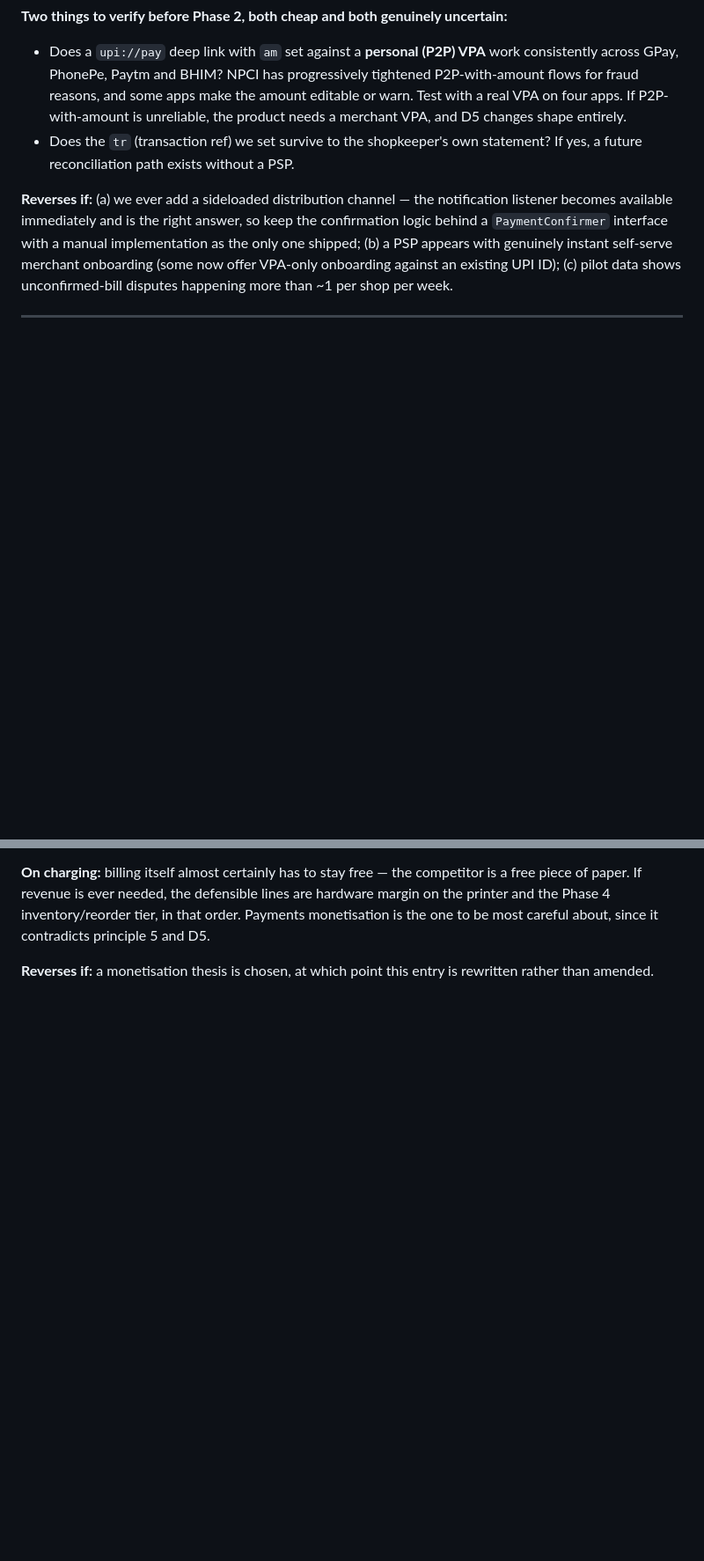
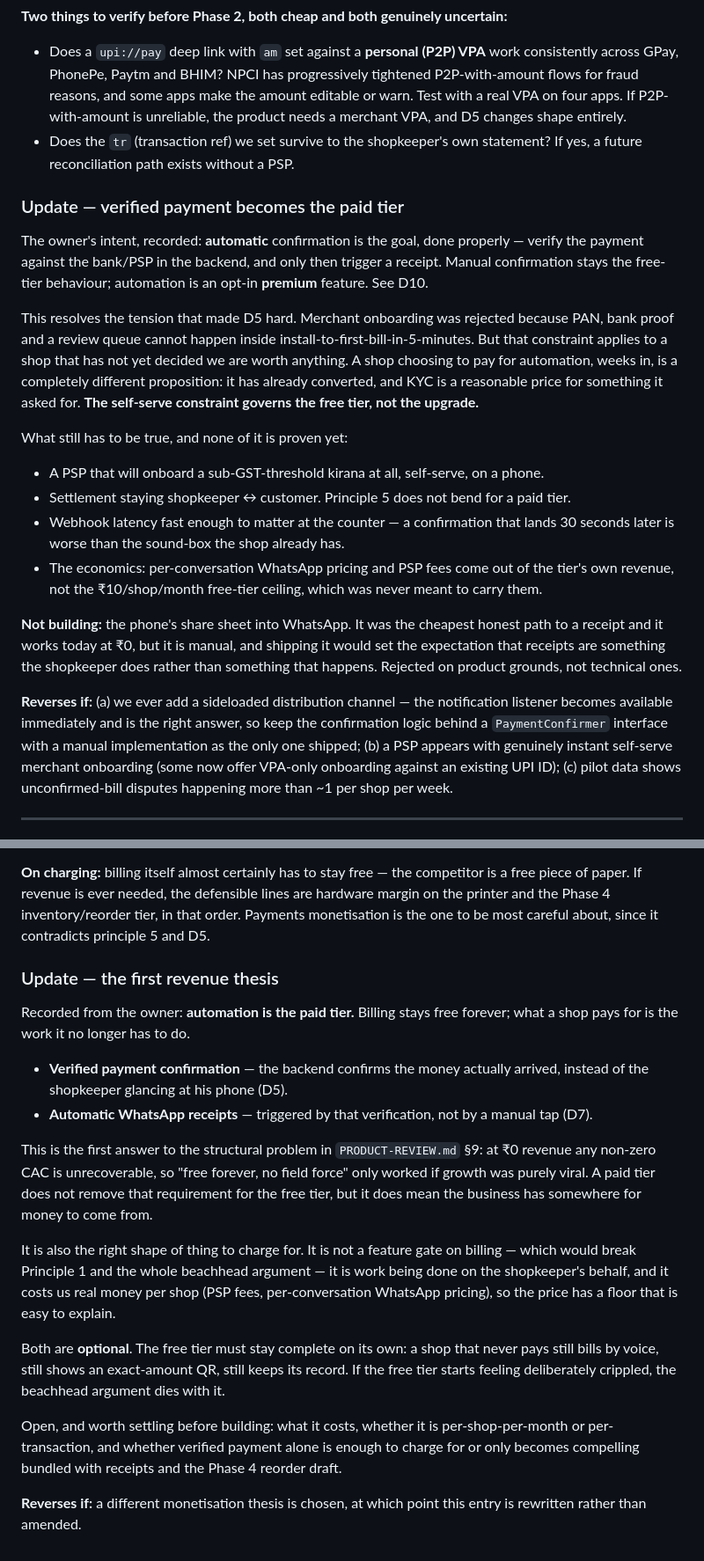
Before and after one commit to karthiksriniu/voice-billing, a Markdown page: docs/DECISIONS.md, 2 parts joined by grey strips. Shown at 88% size. Drawn GitHub-style; blank space fills up the shorter version.

Commit message:
Record the premium tier: verified payment, automatic receipts
Owner's intent, captured in D5, D7 and D10, and a new Phase 3.5 in PLAN.md.

Manual payment confirmation stays free-tier behaviour. Automation — backend
verifies the payment landed, and that verification triggers a WhatsApp receipt —
becomes an opt-in paid feature.

This resolves what made D5 hard. Merchant onboarding was rejected because PAN,
bank proof and a review queue cannot fit inside install-to-first-bill-in-five-
minutes. But that constraint governs a shop that has not yet decided we are worth
anything. A shop choosing to pay for automation weeks later has already
converted, and KYC is a reasonable price for something it asked for. The
self-serve constraint applies to the free tier, not the upgrade.

It is also the first answer to PRODUCT-REVIEW §9: at Rs0 revenue any non-zero CAC
is unrecoverable. And it is the right shape to charge for — not a gate on billing,
which would break Principle 1 and the beachhead argument, but work done on the
shopkeeper's behalf that costs us real money per shop, so the price has a floor
that is easy to explain.

The WhatsApp share sheet is explicitly NOT being built. It works today at zero
cost, but it is manual, and shipping it would teach shopkeepers that a receipt is
something they do rather than something that happens.

Co-Authored-By: Claude Opus 5 <noreply@anthropic.com>

```diff
--- a/docs/DECISIONS.md
+++ b/docs/DECISIONS.md
@@ -191,6 +191,34 @@ from us is the differentiator and the priority changes.
 - Does the `tr` (transaction ref) we set survive to the shopkeeper's own statement? If yes, a
   future reconciliation path exists without a PSP.
 
+### Update — verified payment becomes the paid tier
+
+The owner's intent, recorded: **automatic** confirmation is the goal, done properly —
+verify the payment against the bank/PSP in the backend, and only then trigger a receipt.
+Manual confirmation stays the free-tier behaviour; automation is an opt-in **premium**
+feature. See D10.
+
+This resolves the tension that made D5 hard. Merchant onboarding was rejected because PAN,
+bank proof and a review queue cannot happen inside install-to-first-bill-in-5-minutes. But
+that constraint applies to a shop that has not yet decided we are worth anything. A shop
+choosing to pay for automation, weeks in, is a completely different proposition: it has
+already converted, and KYC is a reasonable price for something it asked for. **The
+self-serve constraint governs the free tier, not the upgrade.**
+
+What still has to be true, and none of it is proven yet:
+- A PSP that will onboard a sub-GST-threshold kirana at all, self-serve, on a phone.
+- Settlement staying shopkeeper ↔ customer. Principle 5 does not bend for a paid tier.
+- Webhook latency fast enough to matter at the counter — a confirmation that lands 30
+  seconds later is worse than the sound-box the shop already has.
+- The economics: per-conversation WhatsApp pricing and PSP fees come out of the tier's
+  own revenue, not the ₹10/shop/month free-tier ceiling, which was never meant to carry
+  them.
+
+**Not building:** the phone's share sheet into WhatsApp. It was the cheapest honest path to
+a receipt and it works today at ₹0, but it is manual, and shipping it would set the
+expectation that receipts are something the shopkeeper does rather than something that
+happens. Rejected on product grounds, not technical ones.
+
 **Reverses if:** (a) we ever add a sideloaded distribution channel — the notification listener
 becomes available immediately and is the right answer, so keep the confirmation logic behind
 a `PaymentConfirmer` interface with a manual implementation as the only one shipped; (b) a
@@ -353,5 +382,33 @@ piece of paper. If revenue is ever needed, the defensible lines are hardware mar
 printer and the Phase 4 inventory/reorder tier, in that order. Payments monetisation is the
 one to be most careful about, since it contradicts principle 5 and D5.
 
-**Reverses if:** a monetisation thesis is chosen, at which point this entry is rewritten
-rather than amended.
+### Update — the first revenue thesis
+
+Recorded from the owner: **automation is the paid tier.** Billing stays free forever; what
+a shop pays for is the work it no longer has to do.
+
+- **Verified payment confirmation** — the backend confirms the money actually arrived,
+  instead of the shopkeeper glancing at his phone (D5).
+- **Automatic WhatsApp receipts** — triggered by that verification, not by a manual tap
+  (D7).
+
+This is the first answer to the structural problem in `PRODUCT-REVIEW.md` §9: at ₹0 revenue
+any non-zero CAC is unrecoverable, so "free forever, no field force" only worked if growth
+was purely viral. A paid tier does not remove that requirement for the free tier, but it
+does mean the business has somewhere for money to come from.
+
+It is also the right shape of thing to charge for. It is not a feature gate on billing —
+which would break Principle 1 and the whole beachhead argument — it is work being done on
+the shopkeeper's behalf, and it costs us real money per shop (PSP fees, per-conversation
+WhatsApp pricing), so the price has a floor that is easy to explain.
+
+Both are **optional**. The free tier must stay complete on its own: a shop that never pays
+still bills by voice, still shows an exact-amount QR, still keeps its record. If the free
+tier starts feeling deliberately crippled, the beachhead argument dies with it.
+
+Open, and worth settling before building: what it costs, whether it is per-shop-per-month
+or per-transaction, and whether verified payment alone is enough to charge for or only
+becomes compelling bundled with receipts and the Phase 4 reorder draft.
+
+**Reverses if:** a different monetisation thesis is chosen, at which point this entry is
+rewritten rather than amended.
```
Also changed, not shown: other parts of docs/DECISIONS.md (+4 -3 lines), docs/PLAN.md (+11 -0 lines).
